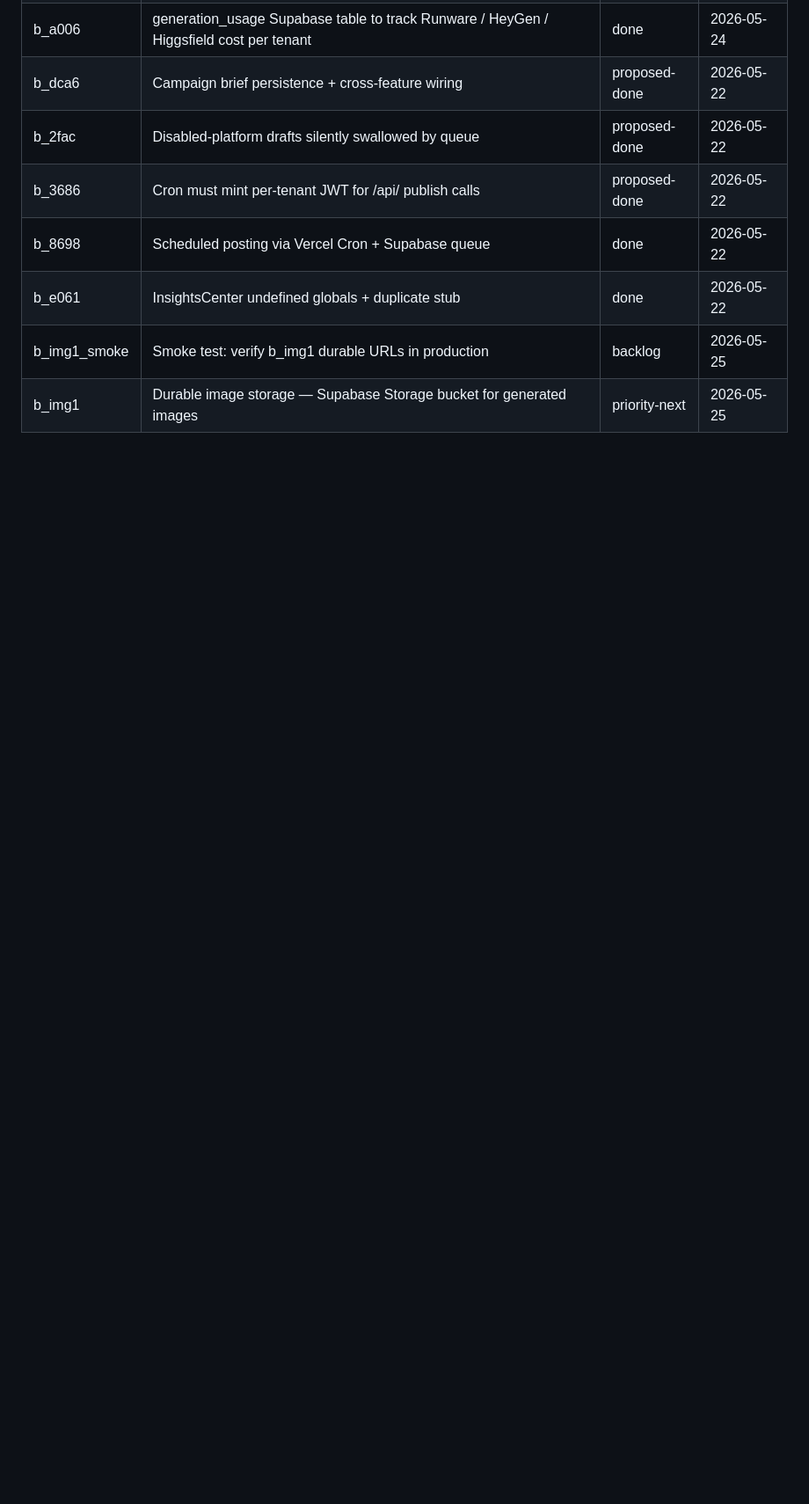
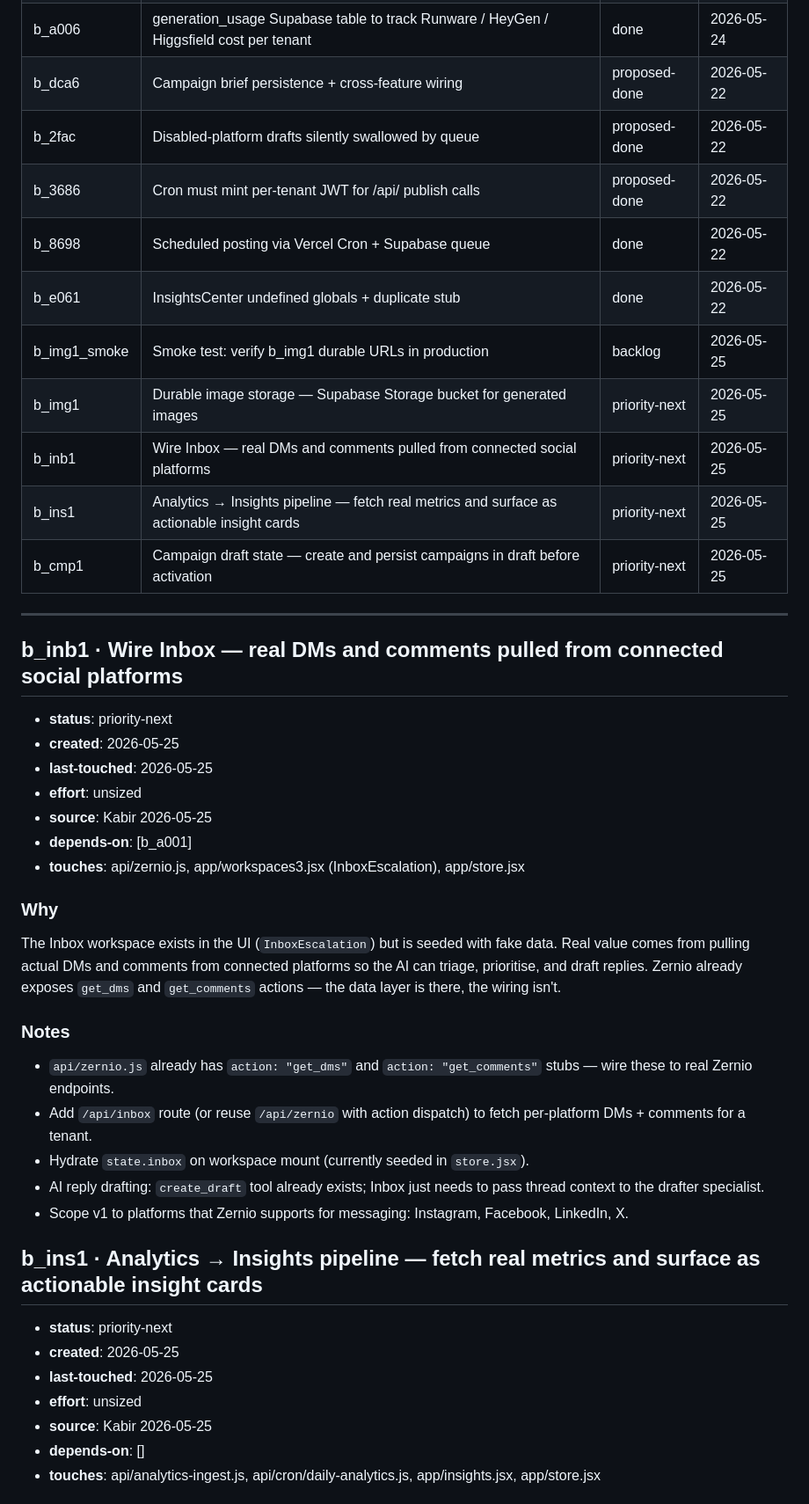
Before and after one commit to kabirsingh-cmyk/flowOS, a Markdown page: BACKLOG.md, the part around one of its changes. Shown at 88% size. Rendered like a GitHub page; blank space fills up the shorter version.

```diff
--- a/BACKLOG.md
+++ b/BACKLOG.md
@@ -60,3 +60,38 @@ Maintained by `scripts/backlog-engine.mjs`. Free-text `### Why` / `### Notes` ar
 | b_e061 | InsightsCenter undefined globals + duplicate stub | done | 2026-05-22 |
 | b_img1_smoke | Smoke test: verify b_img1 durable URLs in production | backlog | 2026-05-25 |
 | b_img1 | Durable image storage — Supabase Storage bucket for generated images | priority-next | 2026-05-25 |
+| b_inb1 | Wire Inbox — real DMs and comments pulled from connected social platforms | priority-next | 2026-05-25 |
+| b_ins1 | Analytics → Insights pipeline — fetch real metrics and surface as actionable insight cards | priority-next | 2026-05-25 |
+| b_cmp1 | Campaign draft state — create and persist campaigns in draft before activation | priority-next | 2026-05-25 |
+
+---
+## b_inb1 · Wire Inbox — real DMs and comments pulled from connected social platforms
+
+- **status**: priority-next
+- **created**: 2026-05-25
+- **last-touched**: 2026-05-25
+- **effort**: unsized
+- **source**: Kabir 2026-05-25
+- **depends-on**: [b_a001]
+- **touches**: api/zernio.js, app/workspaces3.jsx (InboxEscalation), app/store.jsx
+
+### Why
+The Inbox workspace exists in the UI (`InboxEscalation`) but is seeded with fake data. Real value comes from pulling actual DMs and comments from connected platforms so the AI can triage, prioritise, and draft replies. Zernio already exposes `get_dms` and `get_comments` actions — the data layer is there, the wiring isn't.
+
+### Notes
+- `api/zernio.js` already has `action: "get_dms"` and `action: "get_comments"` stubs — wire these to real Zernio endpoints.
+- Add `/api/inbox` route (or reuse `/api/zernio` with action dispatch) to fetch per-platform DMs + comments for a tenant.
+- Hydrate `state.inbox` on workspace mount (currently seeded in `store.jsx`).
+- AI reply drafting: `create_draft` tool already exists; Inbox just needs to pass thread context to the drafter specialist.
+- Scope v1 to platforms that Zernio supports for messaging: Instagram, Facebook, LinkedIn, X.
+
+## b_ins1 · Analytics → Insights pipeline — fetch real metrics and surface as actionable insight cards
+
+- **status**: priority-next
+- **created**: 2026-05-25
+- **last-touched**: 2026-05-25
+- **effort**: unsized
+- **source**: Kabir 2026-05-25
+- **depends-on**: []
+- **touches**: api/analytics-ingest.js, api/cron/daily-analytics.js, app/insights.jsx, app/store.jsx
+
```
Also changed, not shown: other parts of BACKLOG.md (+29 -0 lines).
